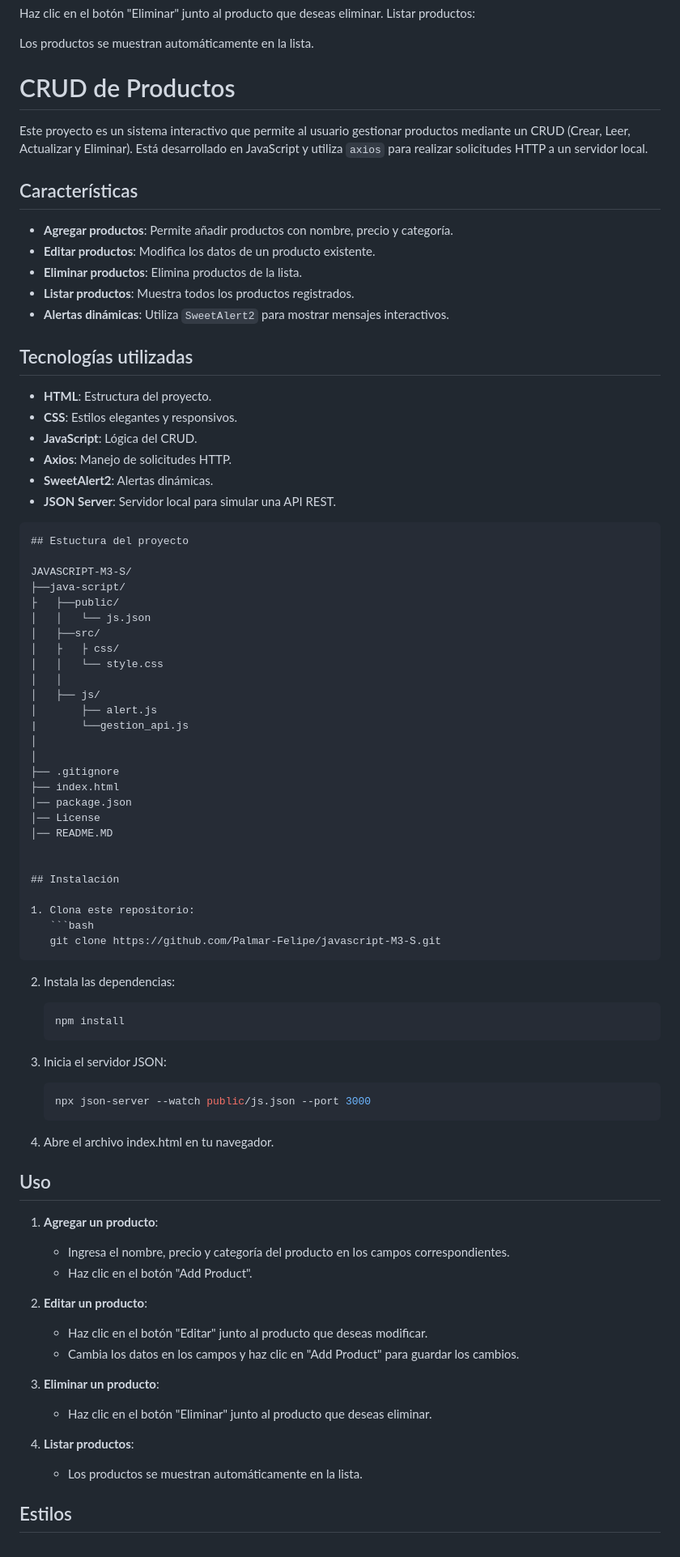
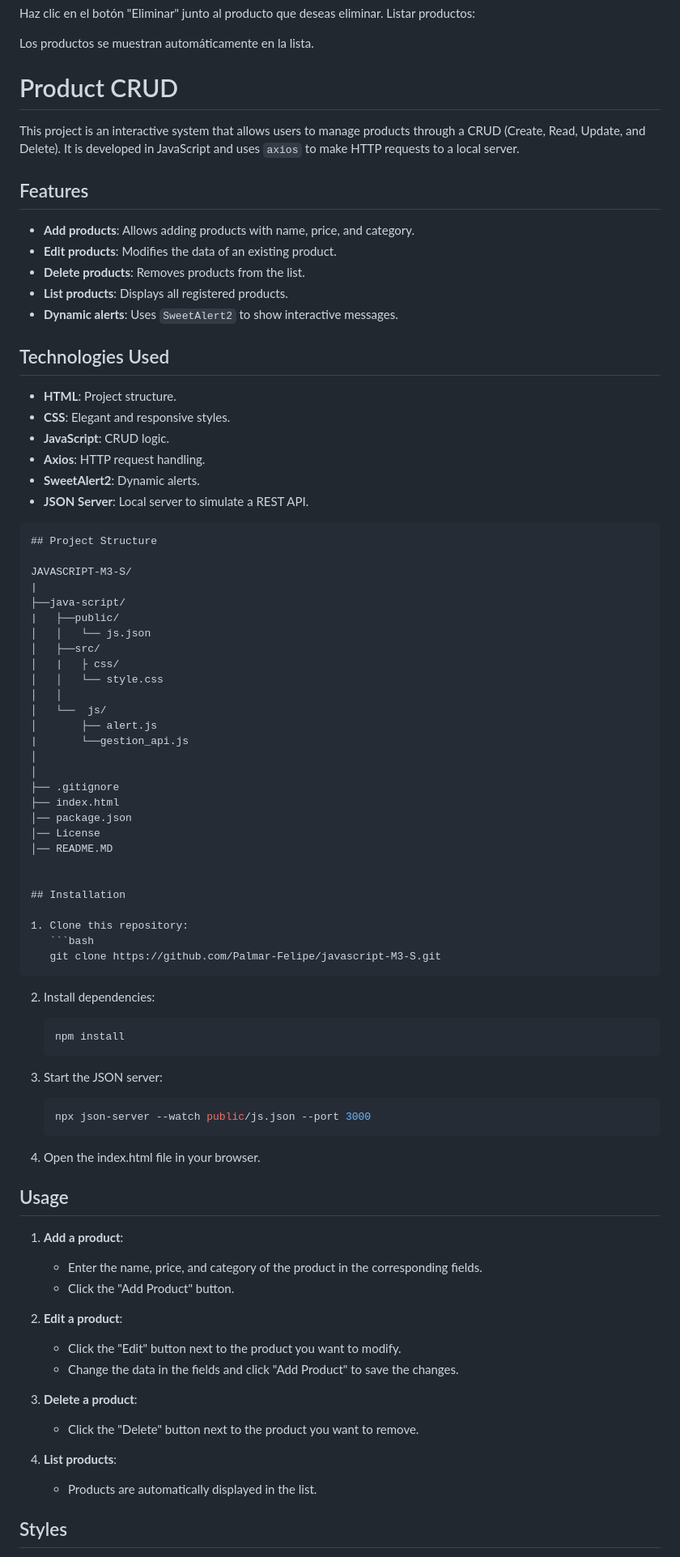
Before and after one commit to Palmar-Felipe/javascript-M3-S, a Markdown page: README.md, the part around one of its changes. Shown at 81% size. Drawn GitHub-style.

````diff
--- a/README.md
+++ b/README.md
@@ -43,38 +43,39 @@ Los productos se muestran automáticamente en la lista.
 
 
 
-# CRUD de Productos
+# Product CRUD
 
-Este proyecto es un sistema interactivo que permite al usuario gestionar productos mediante un CRUD (Crear, Leer, Actualizar y Eliminar). Está desarrollado en JavaScript y utiliza `axios` para realizar solicitudes HTTP a un servidor local.
+This project is an interactive system that allows users to manage products through a CRUD (Create, Read, Update, and Delete). It is developed in JavaScript and uses `axios` to make HTTP requests to a local server.
 
-## Características
+## Features
 
-- **Agregar productos**: Permite añadir productos con nombre, precio y categoría.
-- **Editar productos**: Modifica los datos de un producto existente.
-- **Eliminar productos**: Elimina productos de la lista.
-- **Listar productos**: Muestra todos los productos registrados.
-- **Alertas dinámicas**: Utiliza `SweetAlert2` para mostrar mensajes interactivos.
+- **Add products**: Allows adding products with name, price, and category.
+- **Edit products**: Modifies the data of an existing product.
+- **Delete products**: Removes products from the list.
+- **List products**: Displays all registered products.
+- **Dynamic alerts**: Uses `SweetAlert2` to show interactive messages.
 
-## Tecnologías utilizadas
+## Technologies Used
 
-- **HTML**: Estructura del proyecto.
-- **CSS**: Estilos elegantes y responsivos.
-- **JavaScript**: Lógica del CRUD.
-- **Axios**: Manejo de solicitudes HTTP.
-- **SweetAlert2**: Alertas dinámicas.
-- **JSON Server**: Servidor local para simular una API REST.
+- **HTML**: Project structure.
+- **CSS**: Elegant and responsive styles.
+- **JavaScript**: CRUD logic.
+- **Axios**: HTTP request handling.
+- **SweetAlert2**: Dynamic alerts.
+- **JSON Server**: Local server to simulate a REST API.
 ```markdown
-## Estuctura del proyecto
+## Project Structure
 
 JAVASCRIPT-M3-S/
+|
 ├──java-script/
-├   ├──public/
+|   ├──public/
 │   │   └── js.json
 │   ├──src/
-│   ├   ├ css/
+│   |   ├ css/
 │   │   └── style.css
 │   │
-│   ├── js/
+│   └──  js/
 │       ├── alert.js
 |       └──gestion_api.js
 │
@@ -86,40 +87,40 @@ JAVASCRIPT-M3-S/
 │── README.MD
 
 
-## Instalación
+## Installation
 
-1. Clona este repositorio:
+1. Clone this repository:
    ```bash
    git clone https://github.com/Palmar-Felipe/javascript-M3-S.git
    ```
 
-2. Instala las dependencias:
+2. Install dependencies:
    ```bash
    npm install
    ```
 
-3. Inicia el servidor JSON:
+3. Start the JSON server:
    ```bash
    npx json-server --watch public/js.json --port 3000
    ```
 
-4. Abre el archivo index.html en tu navegador.
+4. Open the index.html file in your browser.
 
-## Uso
+## Usage
 
-1. **Agregar un producto**:
-   - Ingresa el nombre, precio y categoría del producto en los campos correspondientes.
-   - Haz clic en el botón "Add Product".
+1. **Add a product**:
+   - Enter the name, price, and category of the product in the corresponding fields.
+   - Click the "Add Product" button.
 
-2. **Editar un producto**:
-   - Haz clic en el botón "Editar" junto al producto que deseas modificar.
-   - Cambia los datos en los campos y haz clic en "Add Product" para guardar los cambios.
+2. **Edit a product**:
+   - Click the "Edit" button next to the product you want to modify.
+   - Change the data in the fields and click "Add Product" to save the changes.
 
-3. **Eliminar un producto**:
-   - Haz clic en el botón "Eliminar" junto al producto que deseas eliminar.
+3. **Delete a product**:
+   - Click the "Delete" button next to the product you want to remove.
 
-4. **Listar productos**:
-   - Los productos se muestran automáticamente en la lista.
+4. **List products**:
+   - Products are automatically displayed in the list.
 
-## Estilos
+## Styles
 
````
Also changed, not shown: other parts of README.md (+7 -8 lines).
